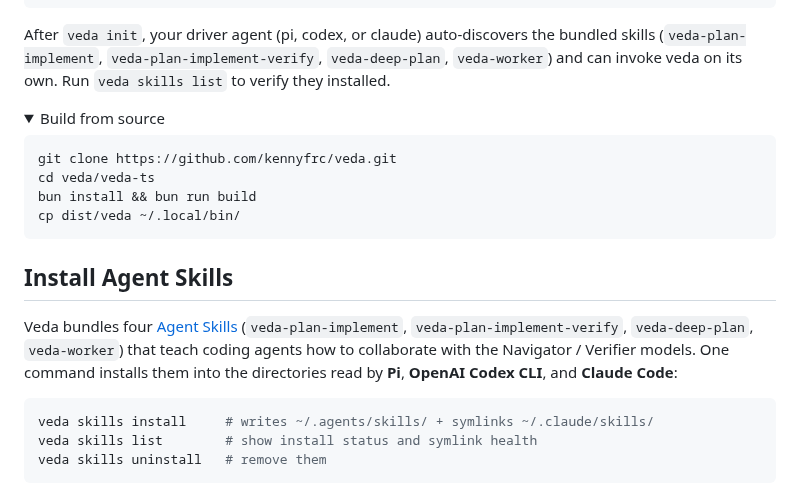
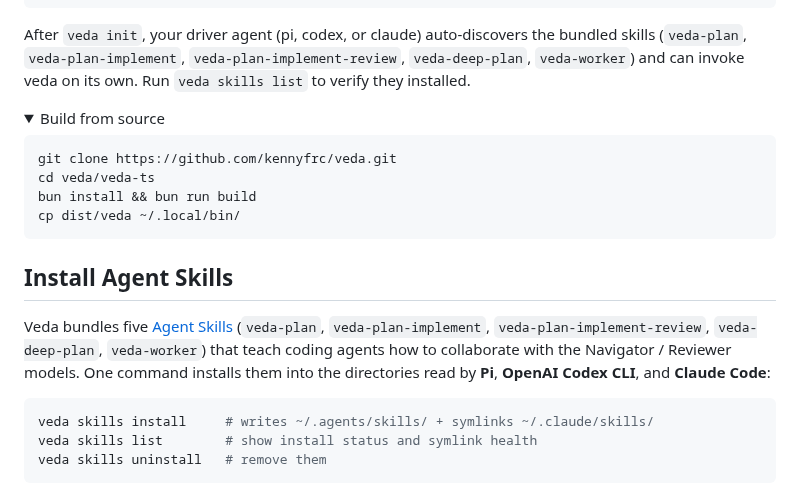
Before and after one commit to kennyfrc/veda, a Markdown page: README.md, the part around the change. Drawn GitHub-style; folded sections open.

Commit message:
docs(README): update skill list (veda-plan rename + add); Navigator/Reviewer

````diff
--- a/README.md
+++ b/README.md
@@ -59,7 +59,7 @@ veda init                          # first-time setup: installs agent skills for
 #      /veda:plan-and-implement the rate-limiter plan
 ```
 
-After `veda init`, your driver agent (pi, codex, or claude) auto-discovers the bundled skills (`veda-plan-implement`, `veda-plan-implement-verify`, `veda-deep-plan`, `veda-worker`) and can invoke veda on its own. Run `veda skills list` to verify they installed.
+After `veda init`, your driver agent (pi, codex, or claude) auto-discovers the bundled skills (`veda-plan`, `veda-plan-implement`, `veda-plan-implement-review`, `veda-deep-plan`, `veda-worker`) and can invoke veda on its own. Run `veda skills list` to verify they installed.
 
 <details>
 <summary>Build from source</summary>
@@ -75,10 +75,10 @@ cp dist/veda ~/.local/bin/
 
 ## Install Agent Skills
 
-Veda bundles four [Agent Skills](https://agentskills.io/specification) (`veda-plan-implement`,
-`veda-plan-implement-verify`, `veda-deep-plan`,
+Veda bundles five [Agent Skills](https://agentskills.io/specification) (`veda-plan`,
+`veda-plan-implement`, `veda-plan-implement-review`, `veda-deep-plan`,
 `veda-worker`) that teach coding agents how to collaborate
-with the Navigator / Verifier models. One command installs them into the directories
+with the Navigator / Reviewer models. One command installs them into the directories
 read by **Pi**, **OpenAI Codex CLI**, and **Claude Code**:
 
 ```bash
````
